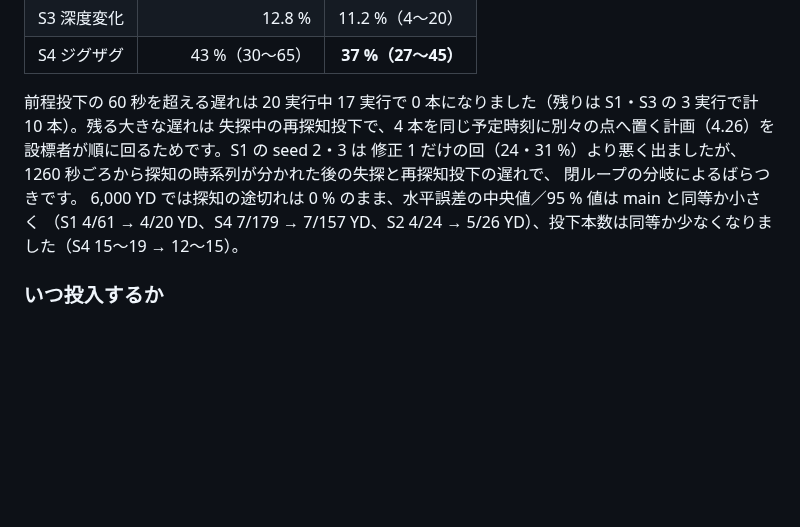
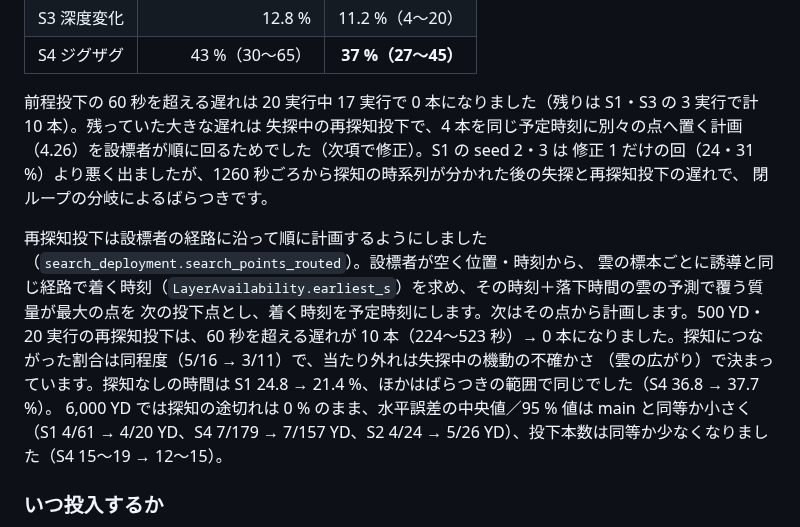
Before and after one commit to UeEmon/aqua-drift-simulator, a Markdown page: docs/optimal-deployment.md, the part around the change. Rendered like a GitHub page; blank space fills up the shorter version.

```diff
--- a/docs/optimal-deployment.md
+++ b/docs/optimal-deployment.md
@@ -205,10 +205,16 @@ S1 で 106 → 61 YD、ほかは同等か小さく（S4 186 → 179 YD）、投
 | S3 深度変化 | 12.8 % | 11.2 %（4〜20） |
 | S4 ジグザグ | 43 %（30〜65） | **37 %（27〜45）** |
 
-前程投下の 60 秒を超える遅れは 20 実行中 17 実行で 0 本になりました（残りは S1・S3 の 3 実行で計 10 本）。残る大きな遅れは
-失探中の再探知投下で、4 本を同じ予定時刻に別々の点へ置く計画（4.26）を設標者が順に回るためです。S1 の seed 2・3 は
+前程投下の 60 秒を超える遅れは 20 実行中 17 実行で 0 本になりました（残りは S1・S3 の 3 実行で計 10 本）。残っていた大きな遅れは
+失探中の再探知投下で、4 本を同じ予定時刻に別々の点へ置く計画（4.26）を設標者が順に回るためでした（次項で修正）。S1 の seed 2・3 は
 修正 1 だけの回（24・31 %）より悪く出ましたが、1260 秒ごろから探知の時系列が分かれた後の失探と再探知投下の遅れで、
 閉ループの分岐によるばらつきです。
+
+再探知投下は設標者の経路に沿って順に計画するようにしました（`search_deployment.search_points_routed`）。設標者が空く位置・時刻から、
+雲の標本ごとに誘導と同じ経路で着く時刻（`LayerAvailability.earliest_s`）を求め、その時刻＋落下時間の雲の予測で覆う質量が最大の点を
+次の投下点とし、着く時刻を予定時刻にします。次はその点から計画します。500 YD・20 実行の再探知投下は、60 秒を超える遅れが
+10 本（224〜523 秒）→ 0 本になりました。探知につながった割合は同程度（5/16 → 3/11）で、当たり外れは失探中の機動の不確かさ
+（雲の広がり）で決まっています。探知なしの時間は S1 24.8 → 21.4 %、ほかはばらつきの範囲で同じでした（S4 36.8 → 37.7 %）。
 6,000 YD では探知の途切れは 0 % のまま、水平誤差の中央値／95 % 値は main と同等か小さく
 （S1 4/61 → 4/20 YD、S4 7/179 → 7/157 YD、S2 4/24 → 5/26 YD）、投下本数は同等か少なくなりました（S4 15〜19 → 12〜15）。
 
```
Also changed, not shown: docs/handoff.md (+5 -5 lines), docs/requirements.md (+1 -1 lines).
